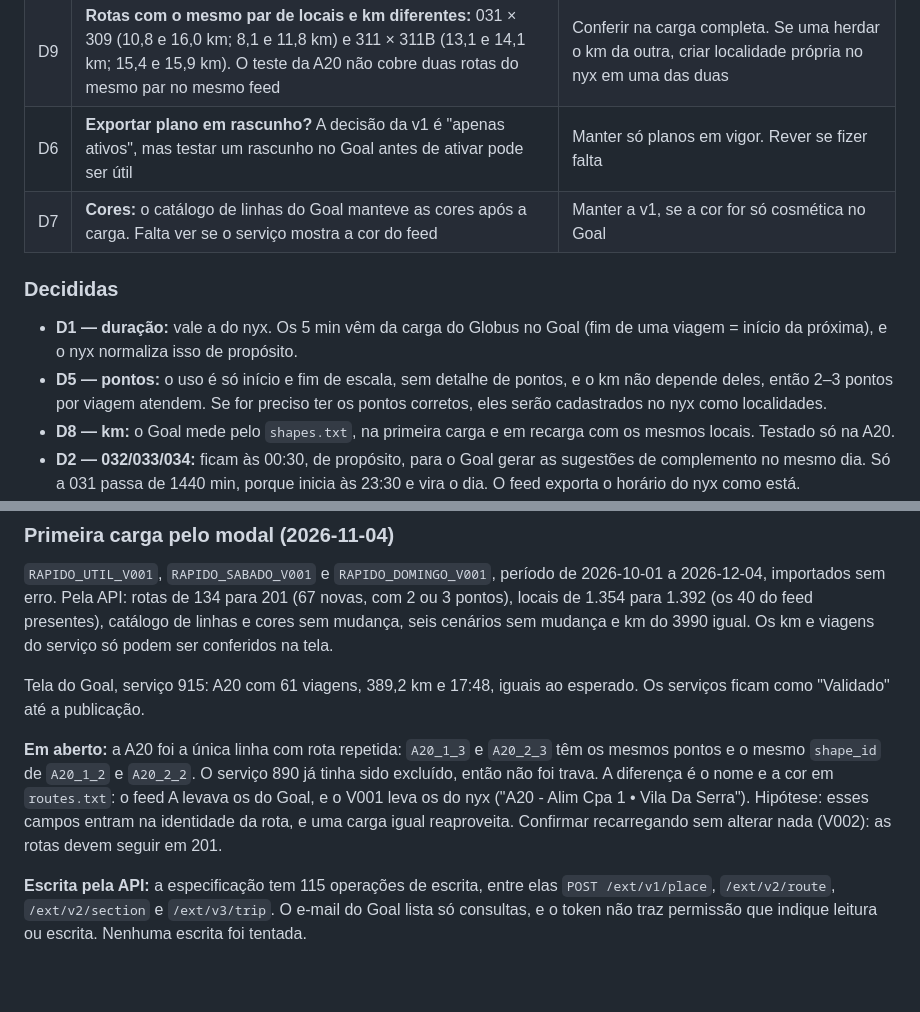
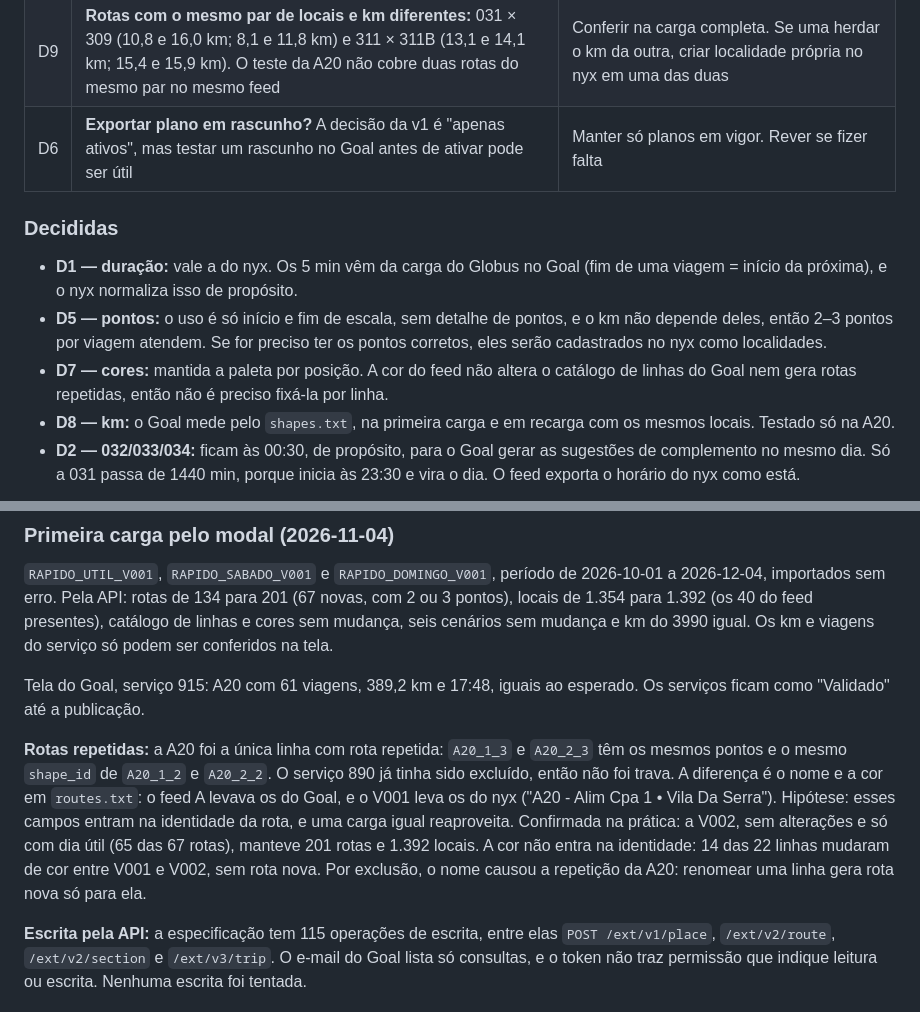
Before and after one commit to castelhano/nyx, a Markdown page: docs/proposal/plan_gtfs_export_v2.md, 2 parts joined by grey strips. GitHub-like rendering; blank space fills up the shorter version.

Commit message:
docs(transit): GTFS plan — V002 reload keeps routes, color ruled out, D7 closed
Co-Authored-By: Claude Opus 5.5 <noreply@anthropic.com>

```diff
--- a/docs/proposal/plan_gtfs_export_v2.md
+++ b/docs/proposal/plan_gtfs_export_v2.md
@@ -523,7 +523,6 @@ Etapa 0 → (1 e 2 em paralelo) → 3 → 4 → 5 → 6.
 | D3 | **`block_id` ligado ou não?** | Desligado até a Etapa 0 mostrar o efeito. 31 dos 83 blocos da RAPIDO cruzam linhas, então ligar pode amarrar o Goal |
 | D9 | **Rotas com o mesmo par de locais e km diferentes:** 031 × 309 (10,8 e 16,0 km; 8,1 e 11,8 km) e 311 × 311B (13,1 e 14,1 km; 15,4 e 15,9 km). O teste da A20 não cobre duas rotas do mesmo par no mesmo feed | Conferir na carga completa. Se uma herdar o km da outra, criar localidade própria no nyx em uma das duas |
 | D6 | **Exportar plano em rascunho?** A decisão da v1 é "apenas ativos", mas testar um rascunho no Goal antes de ativar pode ser útil | Manter só planos em vigor. Rever se fizer falta |
-| D7 | **Cores:** o catálogo de linhas do Goal manteve as cores após a carga. Falta ver se o serviço mostra a cor do feed | Manter a v1, se a cor for só cosmética no Goal |
 
 ### Decididas
 
@@ -532,6 +531,8 @@ Etapa 0 → (1 e 2 em paralelo) → 3 → 4 → 5 → 6.
 - **D5 — pontos:** o uso é só início e fim de escala, sem detalhe de pontos, e o km não depende deles,
   então 2–3 pontos por viagem atendem. Se for preciso ter os pontos corretos, eles serão cadastrados
   no nyx como localidades.
+- **D7 — cores:** mantida a paleta por posição. A cor do feed não altera o catálogo de linhas do Goal
+  nem gera rotas repetidas, então não é preciso fixá-la por linha.
 - **D8 — km:** o Goal mede pelo `shapes.txt`, na primeira carga e em recarga com os mesmos locais.
   Testado só na A20.
 - **D2 — 032/033/034:** ficam às 00:30, de propósito, para o Goal gerar as sugestões de complemento
@@ -577,11 +578,14 @@ do 3990 igual. Os km e viagens do serviço só podem ser conferidos na tela.
 Tela do Goal, serviço 915: A20 com 61 viagens, 389,2 km e 17:48, iguais ao esperado. Os serviços ficam
 como "Validado" até a publicação.
 
-**Em aberto:** a A20 foi a única linha com rota repetida: `A20_1_3` e `A20_2_3` têm os mesmos pontos e o
+**Rotas repetidas:** a A20 foi a única linha com rota repetida: `A20_1_3` e `A20_2_3` têm os mesmos pontos e o
 mesmo `shape_id` de `A20_1_2` e `A20_2_2`. O serviço 890 já tinha sido excluído, então não foi trava. A
 diferença é o nome e a cor em `routes.txt`: o feed A levava os do Goal, e o V001 leva os do nyx
 ("A20 - Alim Cpa 1 • Vila Da Serra"). Hipótese: esses campos entram na identidade da rota, e uma carga
-igual reaproveita. Confirmar recarregando sem alterar nada (V002): as rotas devem seguir em 201.
+igual reaproveita. Confirmada na prática: a V002, sem alterações e só com dia útil (65 das 67 rotas), manteve 201 rotas
+e 1.392 locais.
+A cor não entra na identidade: 14 das 22 linhas mudaram de cor entre V001 e V002, sem rota nova.
+Por exclusão, o nome causou a repetição da A20: renomear uma linha gera rota nova só para ela.
 
 **Escrita pela API:** a especificação tem 115 operações de escrita, entre elas `POST /ext/v1/place`,
 `/ext/v2/route`, `/ext/v2/section` e `/ext/v3/trip`. O e-mail do Goal lista só consultas, e o token não
```
